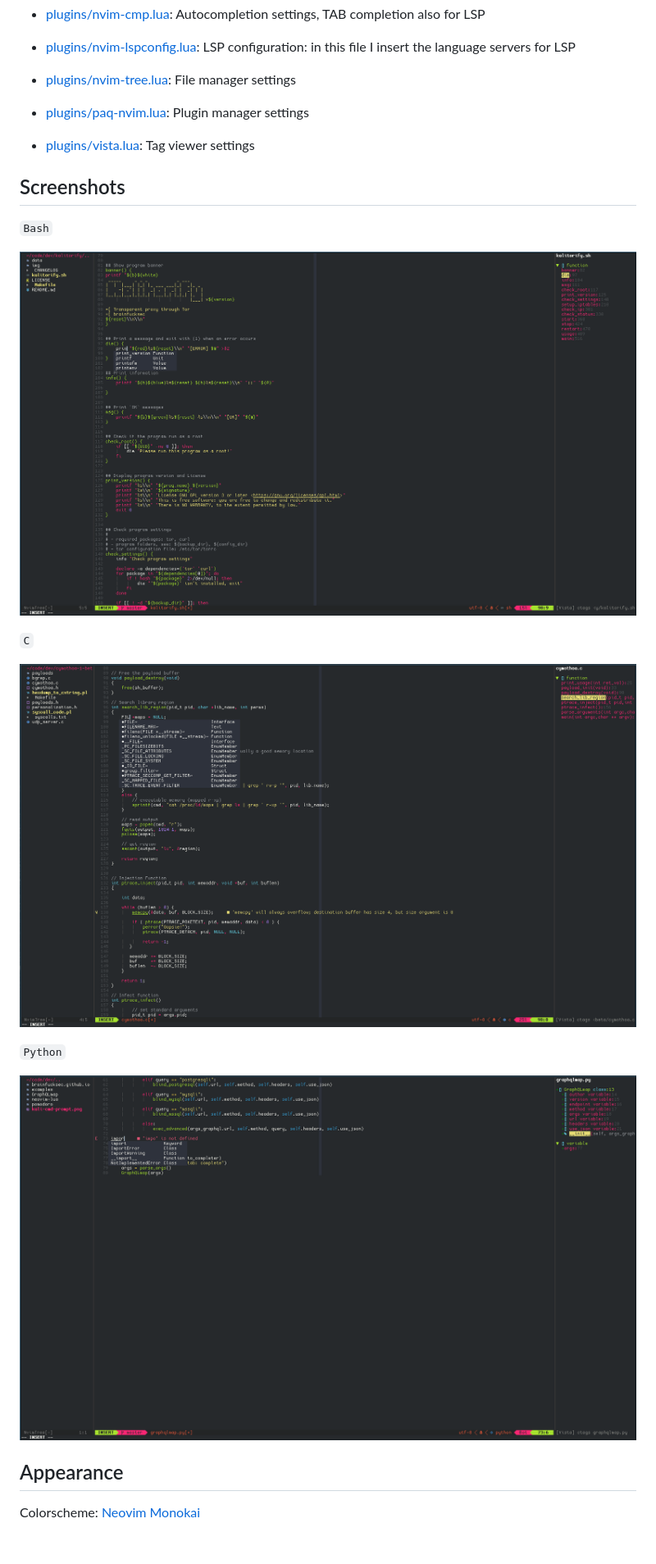
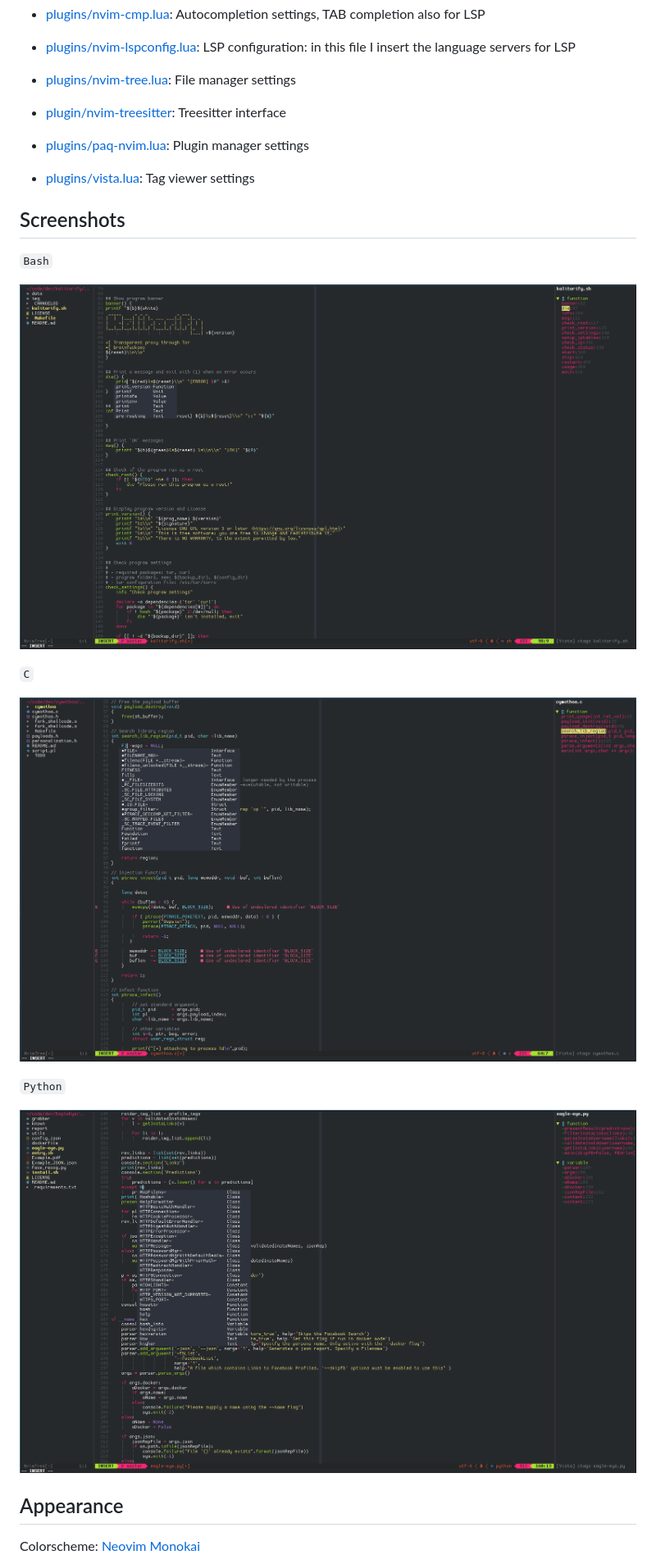
Before and after one commit to brainfucksec/neovim-lua, a Markdown page: README.md, the part around one of its changes. Shown at 82% size. Rendered like a GitHub page; pictures changed too: img/2-bash.png, img/3-c.png, img/4-python.png; blank space fills up the shorter version.

Commit message:
Add nvim-treesitter

```diff
--- a/README.md
+++ b/README.md
@@ -58,6 +61,8 @@ This setup is for [neovim >= v0.5.0](https://github.com/neovim/neovim/releases/t
 * [plugins/nvim-lspconfig.lua](nvim/lua/plugins/nvim-lspconfig.lua): LSP configuration: in this file I insert the language servers for LSP
 
 * [plugins/nvim-tree.lua](nvim/lua/plugins/nvim-tree.lua): File manager settings
+
+* [plugin/nvim-treesitter](nvim/lua/plugins/nvim-treesitter): Treesitter interface
 
 * [plugins/paq-nvim.lua](nvim/lua/plugins/paq-nvim.lua): Plugin manager settings
 
```
Also changed, not shown: other parts of README.md (+16 -15 lines), img/1-init.lua.png, img/5-startuptime.png, 8 other files.
